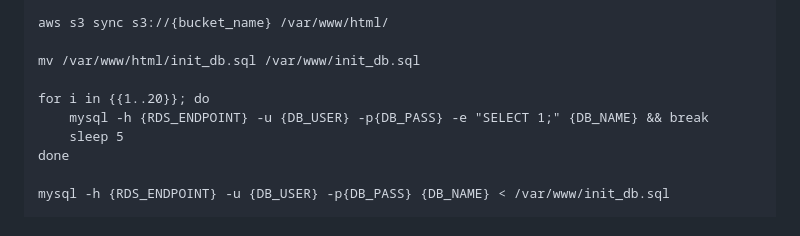
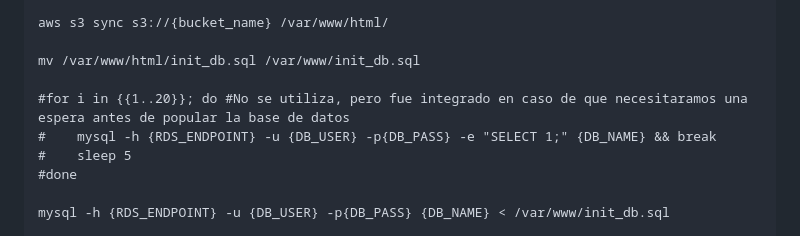
Before and after one commit to ortdevops2025/obligatorio2025, a Markdown page: README.md, the part around the change. Drawn GitHub-style.

Commit message:
Arreglo final.md
Comentario en linea no necesaria

```diff
--- a/README.md
+++ b/README.md
@@ -518,10 +518,10 @@ aws s3 sync s3://{bucket_name} /var/www/html/
 
 mv /var/www/html/init_db.sql /var/www/init_db.sql
 
-for i in {{1..20}}; do
-    mysql -h {RDS_ENDPOINT} -u {DB_USER} -p{DB_PASS} -e "SELECT 1;" {DB_NAME} && break
-    sleep 5
-done
+#for i in {{1..20}}; do #No se utiliza, pero fue integrado en caso de que necesitaramos una espera antes de popular la base de datos
+#    mysql -h {RDS_ENDPOINT} -u {DB_USER} -p{DB_PASS} -e "SELECT 1;" {DB_NAME} && break
+#    sleep 5
+#done
 
 mysql -h {RDS_ENDPOINT} -u {DB_USER} -p{DB_PASS} {DB_NAME} < /var/www/init_db.sql
 
```
